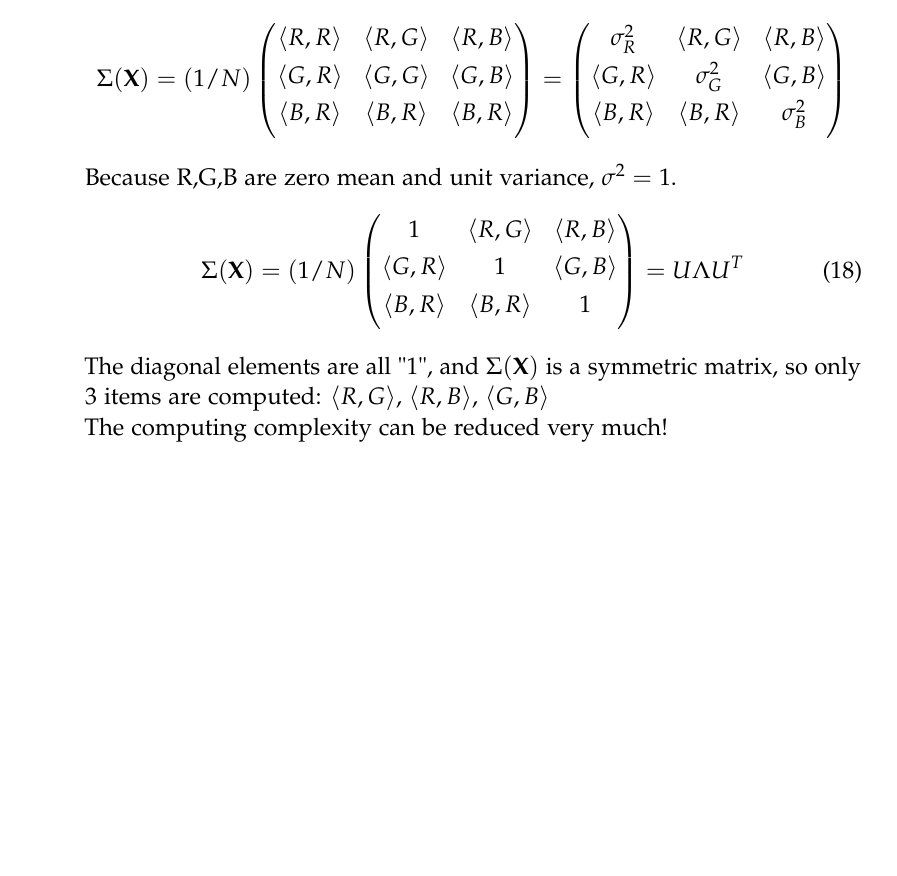
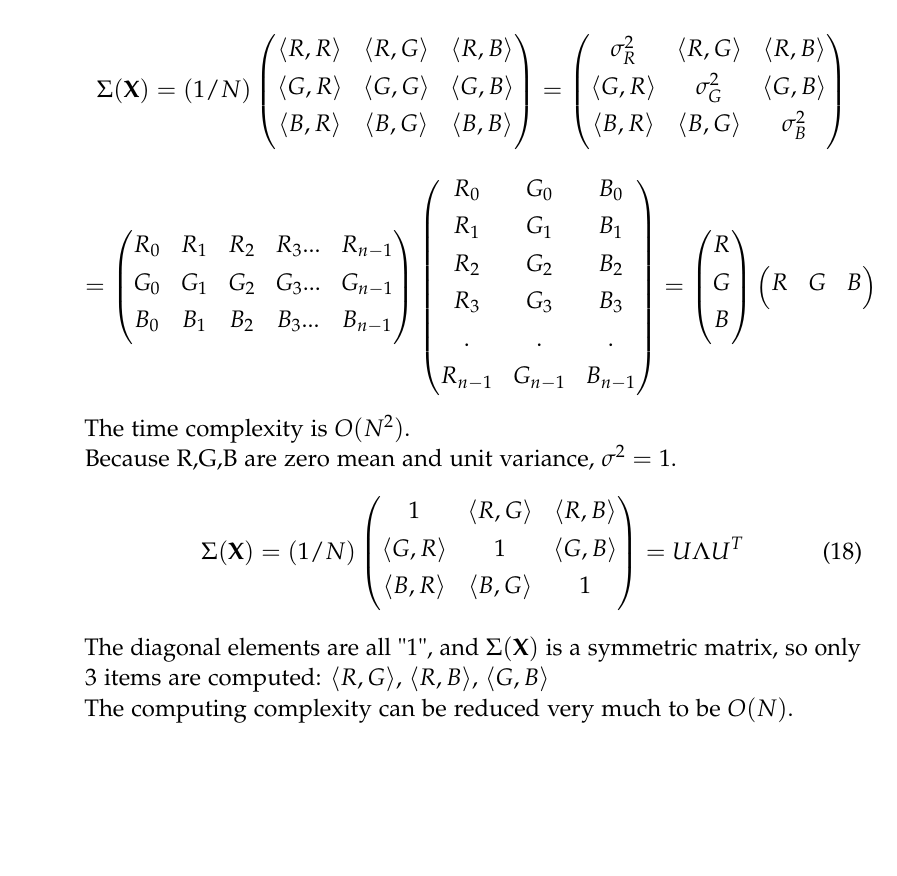
Before and after one commit to biotrump/latex, a LaTeX paper (dsp-study.tex): part of page 5 of 9 before the commit and part of page 5 of 10 after it, cut so that both start at the same text, the shorter picture padded with empty space. Compiled offline with pdfLaTeX.

Commit message:
more description and reduction for whitening matrix

```diff
--- a/dsp-study.tex
+++ b/dsp-study.tex
@@ -64,7 +64,7 @@
 \pagestyle{fancy} % All pages have headers and footers
 \fancyhead{} % Blank out the default header
 \fancyfoot{} % Blank out the default footer
-\fancyhead[C]{Running title $\bullet$ October 2014 $\bullet$ Vol. XXI, No. 1} % Custom header text
+\fancyhead[C]{DSP Study $\bullet$ 2015 $\bullet$ Vol. XXI, No. 1} % Custom header text
 %\fancyfoot[RO,LE]{\thepage} % Custom footer text
 \fancyfoot[RO,L]{\thepage} % Custom footer text
 
@@ -347,15 +377,41 @@ Let \textbf{X}=$\begin{pmatrix} R & G & B \end{pmatrix}$, R,G,B are column vecto
 \begin{pmatrix}
        \langle R, R \rangle	& \langle R, G \rangle 	& \langle R, B	\rangle \\[0.3em]
        \langle G, R \rangle 	& \langle G, G \rangle		& \langle G, B	\rangle \\[0.3em]
-       \langle B, R \rangle	& \langle B, R \rangle 	& \langle B, R	\rangle	\\[0.3em]
+       \langle B, R \rangle	& \langle B, G \rangle 	& \langle B, B	\rangle	\\[0.3em]
 \end{pmatrix}
 =
 \begin{pmatrix}
-       \sigma_R^2 & \langle R, G \rangle 	& \langle R, B	\rangle \\[0.3em]
-       \langle G, R \rangle 	& \sigma_G^2		& \langle G, B	\rangle \\[0.3em]
-       \langle B, R \rangle	& \langle B, R \rangle 	& \sigma_B^2	\\[0.3em]
+       \sigma_R^2              & \langle R, G \rangle 	&  \langle R, B	\rangle \\[0.3em]
+       \langle G, R \rangle 	& \sigma_G^2	            & \langle G, B	\rangle \\[0.3em]
+       \langle B, R \rangle	& \langle B, G \rangle 	& \sigma_B^2	\\[0.3em]
 \end{pmatrix}
 \]
+\[
+=
+\begin{pmatrix}
+       R_0 & R_1 & R_2 & R_3 ... & R_{n-1} \\[0.3em]
+       G_0 & G_1 & G_2 & G_3 ... & G_{n-1} \\[0.3em]
+       B_0 & B_1 & B_2 & B_3 ... & B_{n-1} \\[0.3em]
+\end{pmatrix}
+\begin{pmatrix}
+       R_0     & G_0     & B_0\\[0.3em]
+       R_1     & G_1     & B_1\\[0.3em]
+       R_2     & G_2     & B_2\\[0.3em]
+       R_3     & G_3     & B_3\\[0.3em]
+		.      & .       & .  \\[0.3em]
+       R_{n-1} & G_{n-1} & B_{n-1}\\[0.3em]
+\end{pmatrix}
+=
+\begin{pmatrix}
+       R \\[0.3em]
+       G \\[0.3em]
+       B \\[0.3em]
+\end{pmatrix}
+\begin{pmatrix}
+       R & G & B\\[0.3em]
+\end{pmatrix}
+\]
+The time complexity is $O(N^2)$.\\
 Because R,G,B are zero mean and unit variance, $\sigma^2=1$.
 \begin{equation}
 \label{eq:covar-norm-RGB}
@@ -363,12 +419,12 @@ Because R,G,B are zero mean and unit variance, $\sigma^2=1$.
 \begin{pmatrix}
        1 							& \langle R, G \rangle 	& \langle R, B	\rangle \\[0.3em]
        \langle G, R \rangle 		& 1							& \langle G, B	\rangle \\[0.3em]
-       \langle B, R \rangle		& \langle B, R \rangle 	& 1	\\[0.3em]
+       \langle B, R \rangle		& \langle B,G  \rangle 	& 1	\\[0.3em]
 \end{pmatrix}
 = U\Lambda U^T
 \end{equation}
 The diagonal elements are all "1", and $\Sigma(\textbf{X})$ is a symmetric matrix, so only 3 items are computed: $\langle R, G \rangle$, $\langle R, B	\rangle$, $\langle G, B	\rangle$
-\\The computing complexity can be reduced very much!
+\\The computing complexity can be reduced very much to be $O(N)$.
 
 \end{compactitem}
 
```
Also changed, not shown: dsp-study.tex (30 more changed lines).
